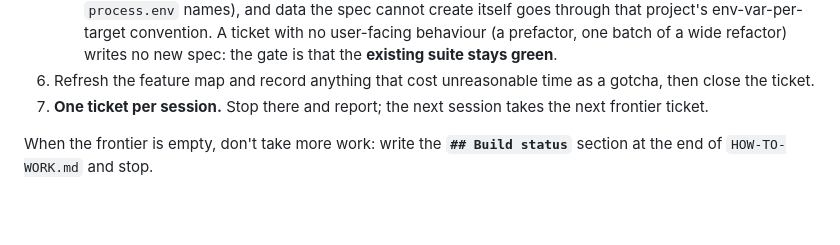
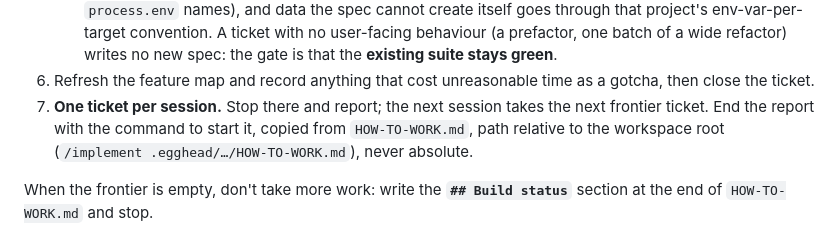
Before and after one commit to supacheep-first/skills, a Markdown page: implement/SKILL.md, the part around the change. GitHub-like rendering; blank space fills up the shorter version.

```diff
--- a/implement/SKILL.md
+++ b/implement/SKILL.md
@@ -32,7 +32,7 @@ Everything below applies **inside this loop only**. It says nothing about how to
    - **Gate 3** — an e2e spec covers *this ticket's own* behaviour and passes **against `local`** (the project's own local e2e command). The `dev`/staging variant of that command is the user's own command to re-run after a PR/deploy — not a gate you wait on. `local` usually has no fixtures of its own: copy the `dev` env file into a `local` one (gitignored) and point only the base/API URLs at localhost — the local backend typically still hits the same shared dev database (VPN/tunnel, whatever this project uses), so the fixture data is valid there too. A plain spec file: no report, no screenshots, no PDF. Extend an existing flow or helper before writing a new file; what you leave behind is the regression asset the end-of-feature DoD run reuses instead of writing from scratch. Portable by construction: never import a hardcoded browser-attach helper (one that needs a specific machine's Chrome left open — that's for the DoD/CI-only run), read every value through the project's own e2e env module (no new ad-hoc `process.env` names), and data the spec cannot create itself goes through that project's env-var-per-target convention.
      A ticket with no user-facing behaviour (a prefactor, one batch of a wide refactor) writes no new spec: the gate is that the **existing suite stays green**.
 6. Refresh the feature map and record anything that cost unreasonable time as a gotcha, then close the ticket.
-7. **One ticket per session.** Stop there and report; the next session takes the next frontier ticket.
+7. **One ticket per session.** Stop there and report; the next session takes the next frontier ticket. End the report with the command to start it, copied from `HOW-TO-WORK.md`, path relative to the workspace root (`/implement .egghead/…/HOW-TO-WORK.md`), never absolute.
 
 When the frontier is empty, don't take more work: write the **`## Build status`** section at the end of `HOW-TO-WORK.md` and stop.
 
```
Also changed, not shown: to-tickets/SKILL.md (+2 -2 lines), wayfinder/SKILL.md (+1 -1 lines).
